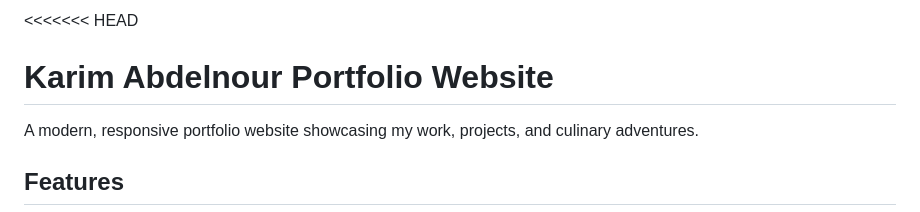
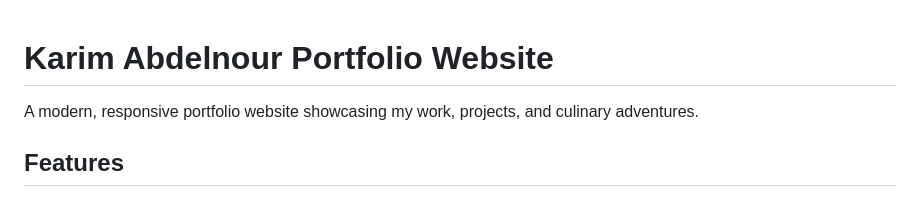
Before and after one commit to karimuq/website, a Markdown page: README.md, the part around the change. Drawn GitHub-style.

```diff
--- a/README.md
+++ b/README.md
@@ -1,4 +1,3 @@
-<<<<<<< HEAD
 # Karim Abdelnour Portfolio Website
 
 A modern, responsive portfolio website showcasing my work, projects, and culinary adventures.
```
